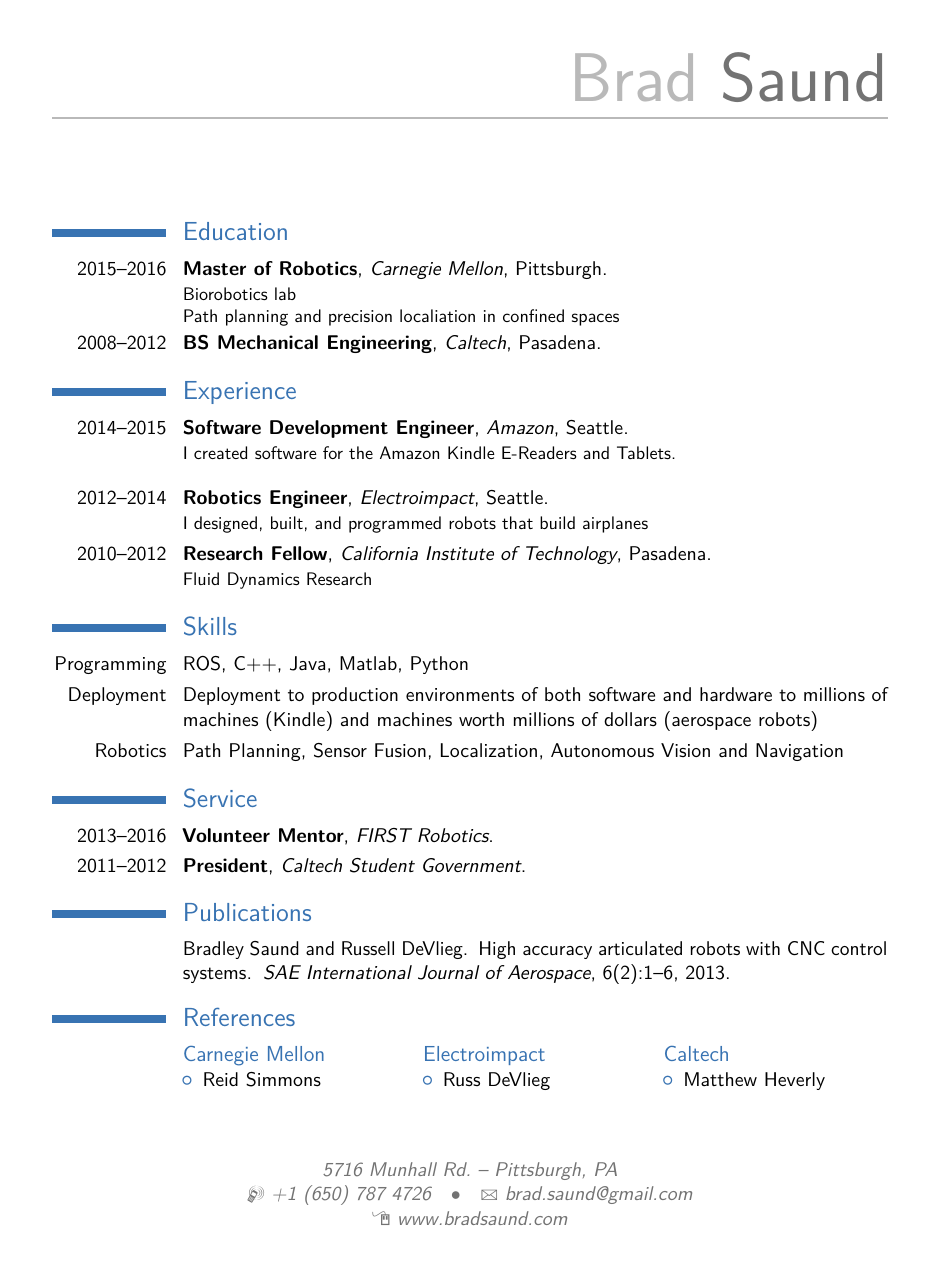
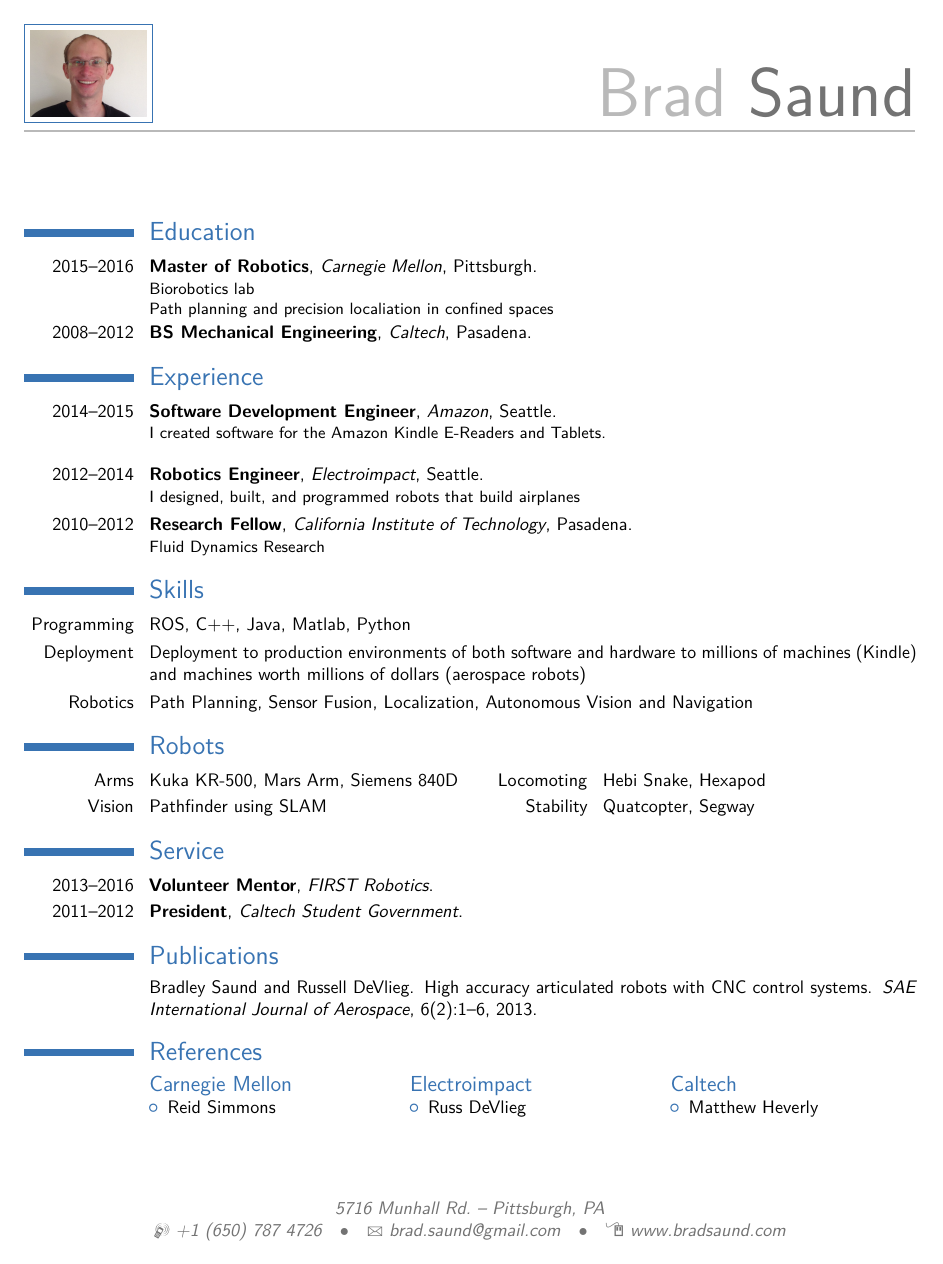
Before and after one commit to bsaund/resume, a LaTeX CV (BradSaundResume15Sept2016.tex): the whole page. The pictures show the PDF file BradSaundResume15Sept2016.pdf that the author committed with the source.

Commit message:
Resize resume

```diff
--- a/BradSaundResume15Sept2016.tex
+++ b/BradSaundResume15Sept2016.tex
@@ -19,9 +19,10 @@
 %\usepackage{CJKutf8}                              % if you need to use CJK to typeset your resume in Chinese, Japanese or Korean
 
 % adjust the page margins
-\usepackage[scale=0.75]{geometry}
+\usepackage[scale=0.8]{geometry}
 %\setlength{\hintscolumnwidth}{3cm}                % if you want to change the width of the column with the dates
 %\setlength{\makecvtitlenamewidth}{10cm}           % for the 'classic' style, if you want to force the width allocated to your name and avoid line breaks. be careful though, the length is normally calculated to avoid any overlap with your personal info; use this at your own typographical risks...
+\margin
 
 % personal data
 \name{Brad}{Saund}
@@ -33,7 +34,7 @@
 \email{brad.saund@gmail.com}
 \homepage{www.bradsaund.com}
 %% \extrainfo{additional information}                 % optional, remove / comment the line if not wanted
-%% \photo[64pt][0.4pt]{picture}                       % optional, remove / comment the line if not wanted; '64pt' is the height the picture must be resized to, 0.4pt is the thickness of the frame around it (put it to 0pt for no frame) and 'picture' is the name of the picture file
+\photo[64pt][0.4pt]{portraitCropped}                       % optional, remove / comment the line if not wanted; '64pt' is the height the picture must be resized to, 0.4pt is the thickness of the frame around it (put it to 0pt for no frame) and 'picture' is the name of the picture file
 %% \quote{Some quote}                                 % optional, remove / comment the line if not wanted
 
 % to show numerical labels in the bibliography (default is to show no labels); only useful if you make citations in your resume
@@ -101,10 +102,10 @@
 %% \cvdoubleitem{category 2}{XXX, YYY, ZZZ}{category 5}{XXX, YYY, ZZZ}
 %% \cvdoubleitem{category 3}{XXX, YYY, ZZZ}{category 6}{XXX, YYY, ZZZ}
 
-%% \section{Robots}
-%% %% \cvdoubleitem{Quatrotor}{}
-%% \cvdoubleitem{Arms}{Kuka KR-500, Mars Arm}{Locomoting}{Hebi Snake, Hexapod}
-%% \cvdoubleitem{Vision}{Pathfinder using SLAM}{Stability}{Quatcopter, Segway}
+\section{Robots}
+%% \cvdoubleitem{Quatrotor}{}
+\cvdoubleitem{Arms}{Kuka KR-500, Mars Arm, Siemens 840D}{Locomoting}{Hebi Snake, Hexapod}
+\cvdoubleitem{Vision}{Pathfinder using SLAM}{Stability}{Quatcopter, Segway}
 
 
 
```
Also changed, not shown: BradSaundResume15Sept2016.pdf, BradSaundResume15Sept2016.tex (2 more changed lines).
